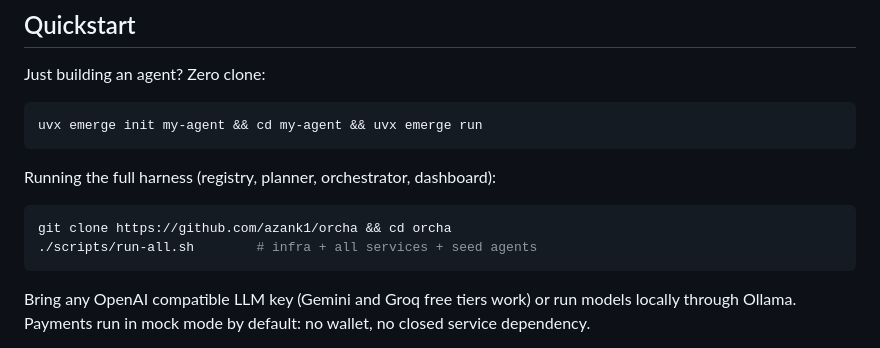
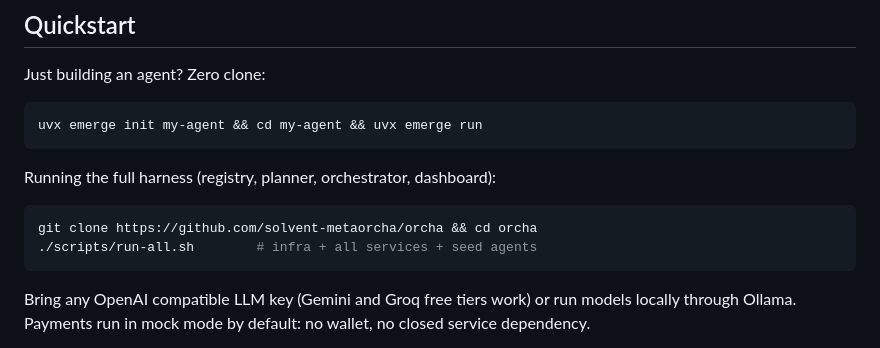
Before and after one commit to azank1/orcha, a Markdown page: README.md, the part around one of its changes. Rendered like a GitHub page.

Commit message:
docs: update README badges and links for solvent-metaorcha org

````diff
--- a/README.md
+++ b/README.md
@@ -65,7 +65,7 @@ uvx emerge init my-agent && cd my-agent && uvx emerge run
 Running the full harness (registry, planner, orchestrator, dashboard):
 
 ```bash
-git clone https://github.com/azank1/orcha && cd orcha
+git clone https://github.com/solvent-metaorcha/orcha && cd orcha
 ./scripts/run-all.sh        # infra + all services + seed agents
 ```
 
````
Also changed, not shown: other parts of README.md (+3 -3 lines).
